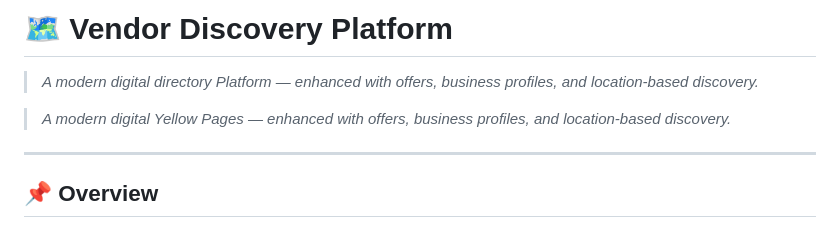
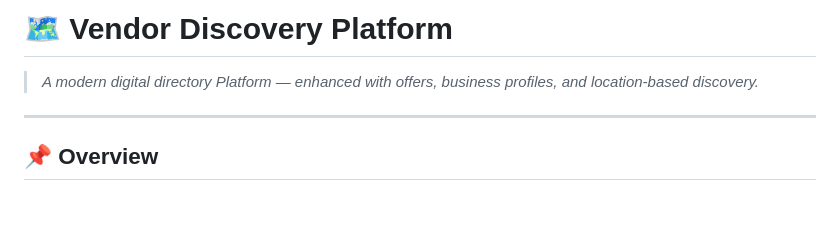
Before and after one commit to 4GeeksAcademy/Final-Project-Moufdi-Erick-Diego-MI-88, a Markdown page: README.md, the part around the change. GitHub-like rendering; blank space fills up the shorter version.

Commit message:
Revise platform description in README
Updated description to replace 'Yellow Pages' with 'Platform'.

```diff
--- a/README.md
+++ b/README.md
@@ -1,8 +1,6 @@
 # 🗺️ Vendor Discovery Platform
 
 > *A modern digital directory Platform — enhanced with offers, business profiles, and location-based discovery.*
-
-> *A modern digital Yellow Pages — enhanced with offers, business profiles, and location-based discovery.*
 
 
 ---
```
